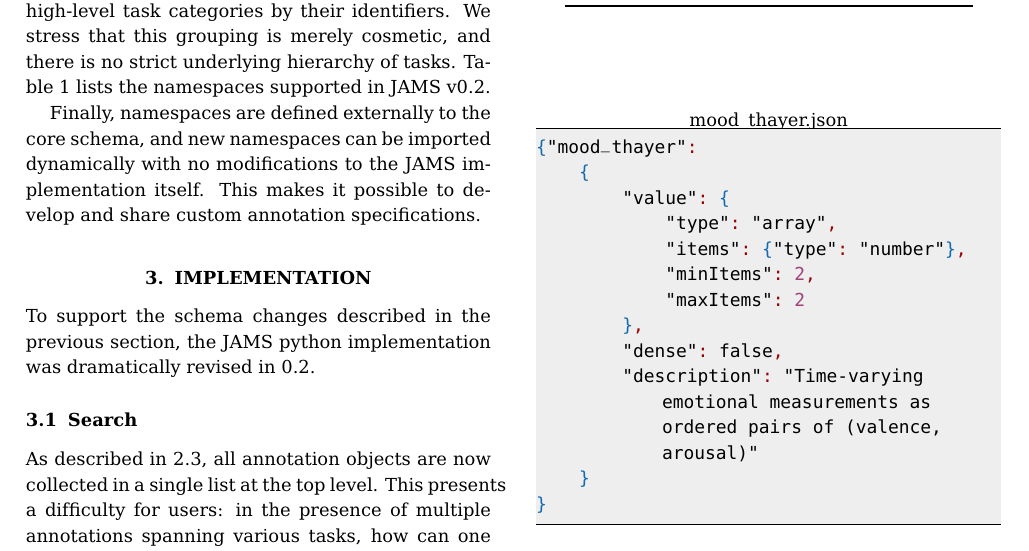
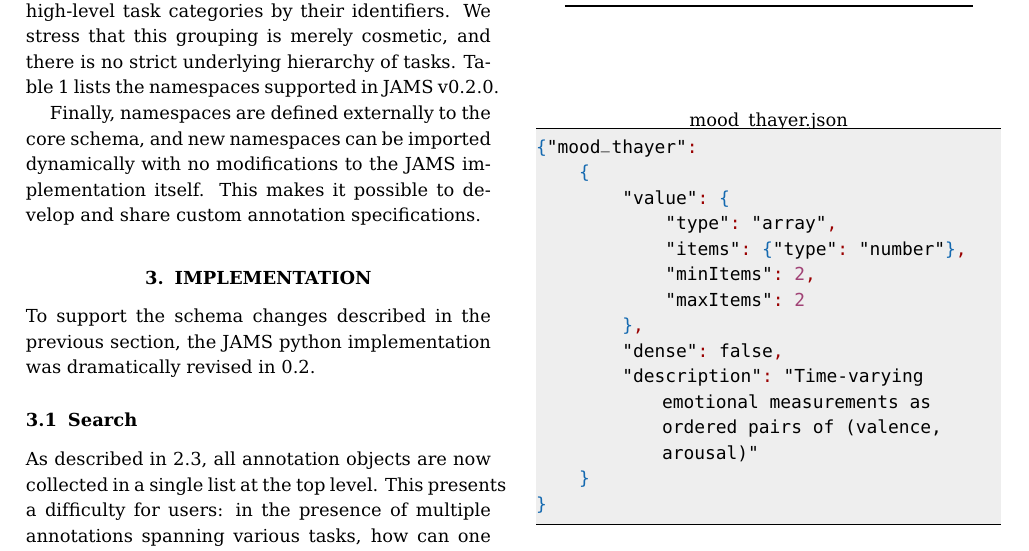
Before and after one commit to marl/jams-update-2015, a LaTeX paper (extended/jams2015.tex): part of page 4 of 7, cut so that both start at the same text. Compiled offline with pdfLaTeX.

Commit message:
Fix second 0.2.0

```diff
--- a/extended/jams2015.tex
+++ b/extended/jams2015.tex
@@ -280,7 +280,7 @@ and \emph{arousal} in the Thayer mood model~\cite{thayer}.
 
 For convenience, namespaces are grouped into high-level task categories by their identifiers.
 We stress that this grouping is merely cosmetic, and there is no strict underlying hierarchy of tasks.
-\Cref{tab:namespaces} lists the namespaces supported in JAMS v0.2.
+\Cref{tab:namespaces} lists the namespaces supported in JAMS v0.2.0.
 
 Finally, namespaces are defined externally to the core schema, and new namespaces can be imported dynamically with no modifications to the JAMS implementation itself.
 This makes it possible to develop and share custom annotation specifications.
```
